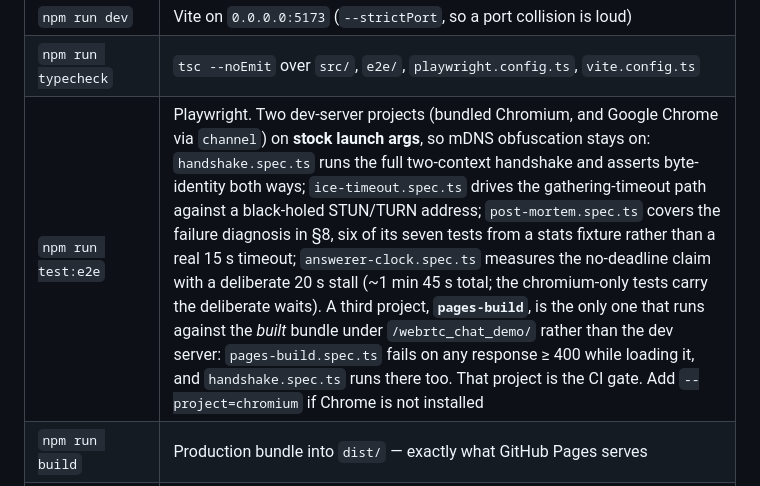
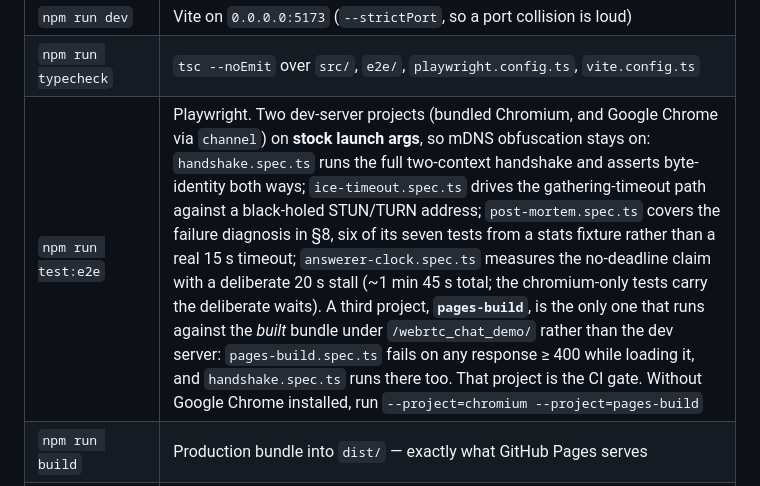
Before and after one commit to steven-cutting/webrtc_chat_demo, a Markdown page: README.md, the part around the change. GitHub-like rendering.

Commit message:
README: the Chrome-less invocation now needs two projects
`--project=chromium` alone silently drops `pages-build`, which is the project
that tests what Pages serves.

Co-Authored-By: Claude Opus 5 (1M context) <noreply@anthropic.com>
Claude-Session: https://claude.ai/code/session_0177BfwLNhs2Lc8ZyTnLeWZY

```diff
--- a/README.md
+++ b/README.md
@@ -30,7 +30,7 @@ into the first and click **Accept answer**. Both tabs show `channel:open`. Type.
 | --- | --- |
 | `npm run dev` | Vite on `0.0.0.0:5173` (`--strictPort`, so a port collision is loud) |
 | `npm run typecheck` | `tsc --noEmit` over `src/`, `e2e/`, `playwright.config.ts`, `vite.config.ts` |
-| `npm run test:e2e` | Playwright. Two dev-server projects (bundled Chromium, and Google Chrome via `channel`) on **stock launch args**, so mDNS obfuscation stays on: `handshake.spec.ts` runs the full two-context handshake and asserts byte-identity both ways; `ice-timeout.spec.ts` drives the gathering-timeout path against a black-holed STUN/TURN address; `post-mortem.spec.ts` covers the failure diagnosis in §8, six of its seven tests from a stats fixture rather than a real 15 s timeout; `answerer-clock.spec.ts` measures the no-deadline claim with a deliberate 20 s stall (~1 min 45 s total; the chromium-only tests carry the deliberate waits). A third project, **`pages-build`**, is the only one that runs against the *built* bundle under `/webrtc_chat_demo/` rather than the dev server: `pages-build.spec.ts` fails on any response ≥ 400 while loading it, and `handshake.spec.ts` runs there too. That project is the CI gate. Add `--project=chromium` if Chrome is not installed |
+| `npm run test:e2e` | Playwright. Two dev-server projects (bundled Chromium, and Google Chrome via `channel`) on **stock launch args**, so mDNS obfuscation stays on: `handshake.spec.ts` runs the full two-context handshake and asserts byte-identity both ways; `ice-timeout.spec.ts` drives the gathering-timeout path against a black-holed STUN/TURN address; `post-mortem.spec.ts` covers the failure diagnosis in §8, six of its seven tests from a stats fixture rather than a real 15 s timeout; `answerer-clock.spec.ts` measures the no-deadline claim with a deliberate 20 s stall (~1 min 45 s total; the chromium-only tests carry the deliberate waits). A third project, **`pages-build`**, is the only one that runs against the *built* bundle under `/webrtc_chat_demo/` rather than the dev server: `pages-build.spec.ts` fails on any response ≥ 400 while loading it, and `handshake.spec.ts` runs there too. That project is the CI gate. Without Google Chrome installed, run `--project=chromium --project=pages-build` |
 | `npm run build` | Production bundle into `dist/` — exactly what GitHub Pages serves |
 | `npm run preview:pages` | Builds, then serves `dist/` at `http://127.0.0.1:4173/webrtc_chat_demo/` — the Pages layout, reproduced locally. The `pages-build` project's server |
 
```
